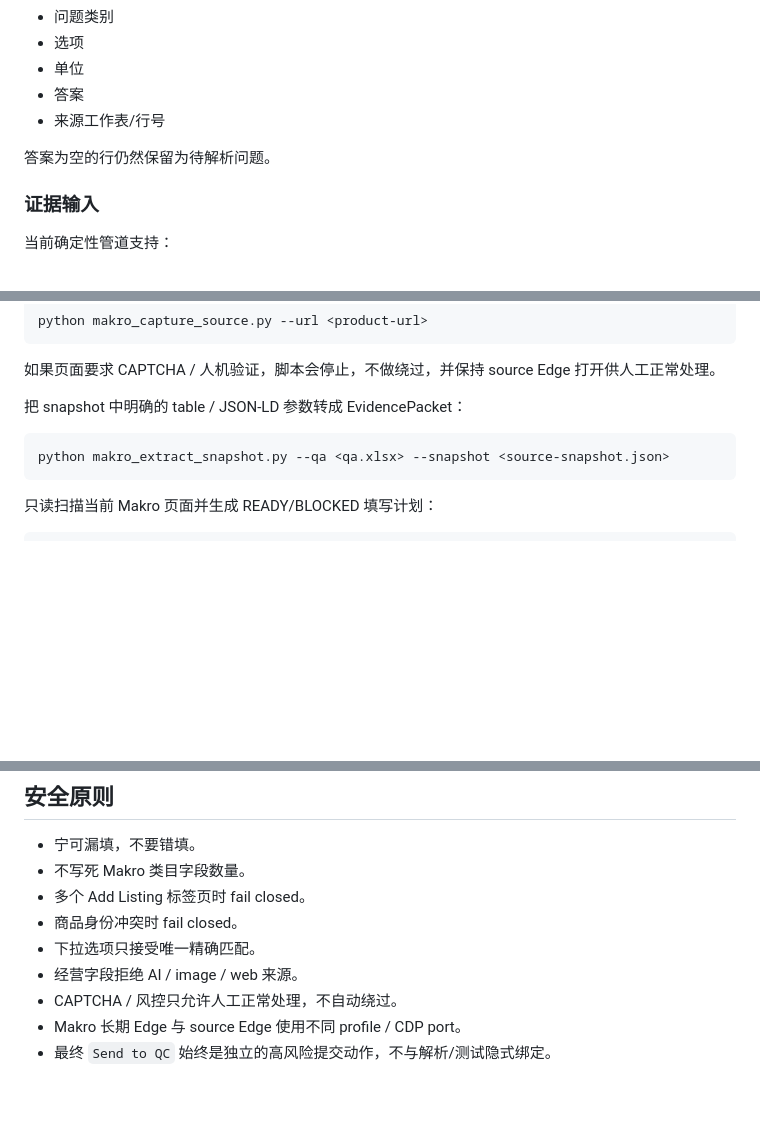
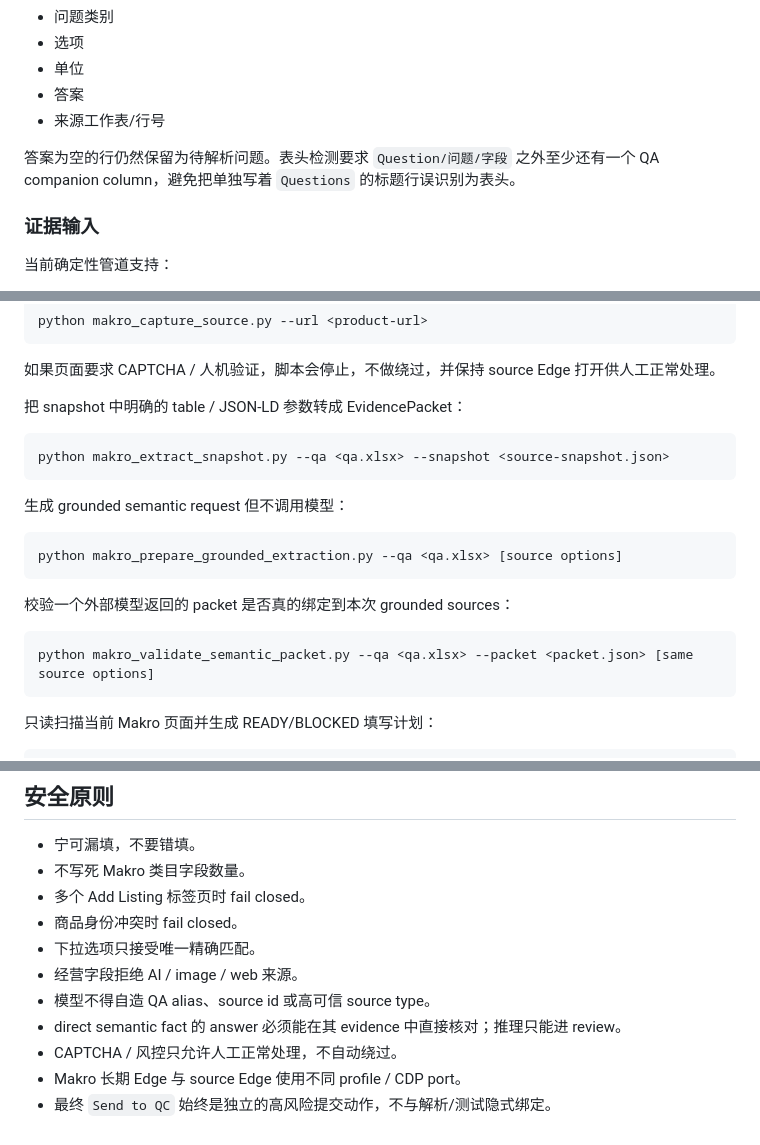
Before and after one commit to yuchenm1303-png/ecommerce-agent, a Markdown page: README.md, 3 parts joined by grey strips. GitHub-like rendering; blank space fills up the shorter version.

Commit message:
docs: document grounded OpenAI resolution workflow

````diff
--- a/README.md
+++ b/README.md
@@ -39,7 +39,7 @@
 - 答案
 - 来源工作表/行号
 
-答案为空的行仍然保留为待解析问题。
+答案为空的行仍然保留为待解析问题。表头检测要求 `Question/问题/字段` 之外至少还有一个 QA companion column，避免把单独写着 `Questions` 的标题行误识别为表头。
 
 ### 证据输入
 
@@ -114,6 +179,18 @@ python makro_capture_source.py --url <product-url>
 python makro_extract_snapshot.py --qa <qa.xlsx> --snapshot <source-snapshot.json>
 ```
 
+生成 grounded semantic request 但不调用模型：
+
+```powershell
+python makro_prepare_grounded_extraction.py --qa <qa.xlsx> [source options]
+```
+
+校验一个外部模型返回的 packet 是否真的绑定到本次 grounded sources：
+
+```powershell
+python makro_validate_semantic_packet.py --qa <qa.xlsx> --packet <packet.json> [same source options]
+```
+
 只读扫描当前 Makro 页面并生成 READY/BLOCKED 填写计划：
 
 ```powershell
@@ -130,6 +207,8 @@ python makro_plan_listing.py --qa <qa.xlsx> --expected-vertical <vertical> [evid
 - 商品身份冲突时 fail closed。
 - 下拉选项只接受唯一精确匹配。
 - 经营字段拒绝 AI / image / web 来源。
+- 模型不得自造 QA alias、source id 或高可信 source type。
+- direct semantic fact 的 answer 必须能在其 evidence 中直接核对；推理只能进 review。
 - CAPTCHA / 风控只允许人工正常处理，不自动绕过。
 - Makro 长期 Edge 与 source Edge 使用不同 profile / CDP port。
 - 最终 `Send to QC` 始终是独立的高风险提交动作，不与解析/测试隐式绑定。
````
Also changed, not shown: other parts of README.md (+65 -0 lines).
